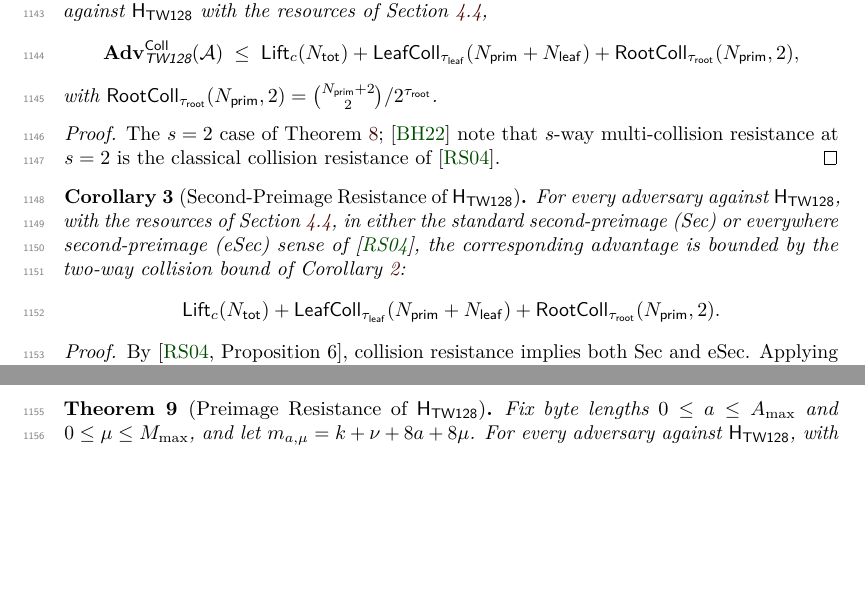
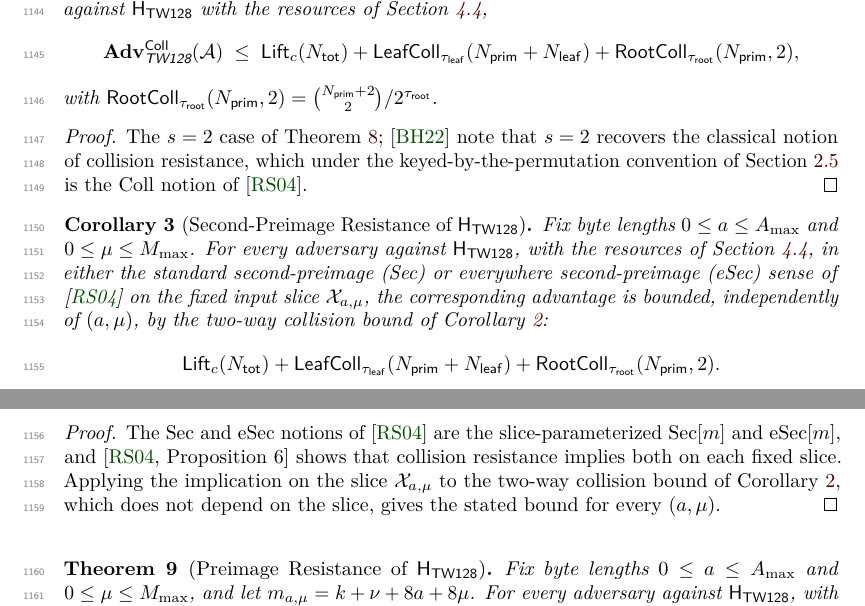
Before and after one commit to codahale/treewrap, a LaTeX document (paper/main.tex, which reads paper/sections/06-root-tag-hash-security-committing-security.tex): two parts of pages 30 and 31 of 71, joined at a grey line, cut so that both start at the same text, the shorter picture padded with empty space. Compiled offline with pdfLaTeX.

Commit message:
Tighten RS04 and BH22 attributions for the hash notions
The mapping of the paper's hash notions onto its sources was written
loosely. BH22 note only that s = 2 recovers the classical notion of
collision resistance; the identification with the keyed Coll notion of
RS04 is this paper's own move through the keyed-by-the-permutation
convention, and the two-way collision corollary's proof now says so.
RS04's second-preimage notions are slice-parameterized, so the
second-preimage corollary is now stated per fixed input slice,
mirroring the preimage theorem, with the bound noted to be independent
of the slice; the preliminaries' Sec/eSec bullet carries the same
slice. The concrete-security corollary's gloss now attributes the s-way
collision notion to BH22 and the second-preimage and preimage notions
to RS04, matching the theorems it cites.

```diff
--- a/paper/sections/06-root-tag-hash-security-committing-security.tex
+++ b/paper/sections/06-root-tag-hash-security-committing-security.tex
@@ -378,17 +378,21 @@ with $\RootColl_{\tauroot}(\Nprim, 2) = \binom{\Nprim + 2}{2} / 2^{\tauroot}$.
 \end{corollary}
 
 \begin{proof}
-The $s = 2$ case of \Cref{thm:coll}; \cite{BH22} note that $s$-way
-multi-collision resistance at $s = 2$ is the classical collision resistance
-of \cite{RS04}.
+The $s = 2$ case of \Cref{thm:coll}; \cite{BH22} note that $s = 2$
+recovers the classical notion of collision resistance, which under the
+keyed-by-the-permutation convention of \Cref{sec:commit-defs} is the
+Coll notion of \cite{RS04}.
 \end{proof}
 
 \begin{corollary}[Second-Preimage Resistance of $\HTW$]
 \label{cor:second-preimage-rs04}
-For every adversary against $\HTW$, with the resources of
-\Cref{sec:resources}, in either the standard second-preimage (Sec) or
-everywhere second-preimage (eSec) sense of \cite{RS04}, the corresponding
-advantage is bounded by the two-way collision bound of
+Fix byte lengths $0 \leq a \leq A_{\max}$ and
+$0 \leq \mu \leq M_{\max}$. For every adversary against $\HTW$, with the
+resources of \Cref{sec:resources}, in either the standard
+second-preimage (Sec) or everywhere second-preimage (eSec) sense of
+\cite{RS04} on the fixed input slice $\mathcal{X}_{a,\mu}$, the
+corresponding advantage is bounded, independently of $(a, \mu)$, by the
+two-way collision bound of
 \Cref{cor:coll-rs04}:
 \[
   \Lift_c(\Ntot)
@@ -398,9 +402,12 @@ advantage is bounded by the two-way collision bound of
 \end{corollary}
 
 \begin{proof}
-By \cite[Proposition~6]{RS04}, collision resistance implies both Sec and
-eSec. Applying this implication to the two-way collision bound of
-\Cref{cor:coll-rs04} gives the stated bound.
+The Sec and eSec notions of \cite{RS04} are the slice-parameterized
+$\mathrm{Sec}[m]$ and $\mathrm{eSec}[m]$, and \cite[Proposition~6]{RS04}
+shows that collision resistance implies both on each fixed slice.
+Applying the implication on the slice $\mathcal{X}_{a,\mu}$ to the
+two-way collision bound of \Cref{cor:coll-rs04}, which does not depend
+on the slice, gives the stated bound for every $(a, \mu)$.
 \end{proof}
 
 \begin{theorem}[Preimage Resistance of $\HTW$]
```
Also changed, not shown: paper/sections/02-preliminaries.tex (+2 -1 lines), paper/sections/07-concrete-security-summary.tex (+6 -5 lines), paper/main.pdf.
